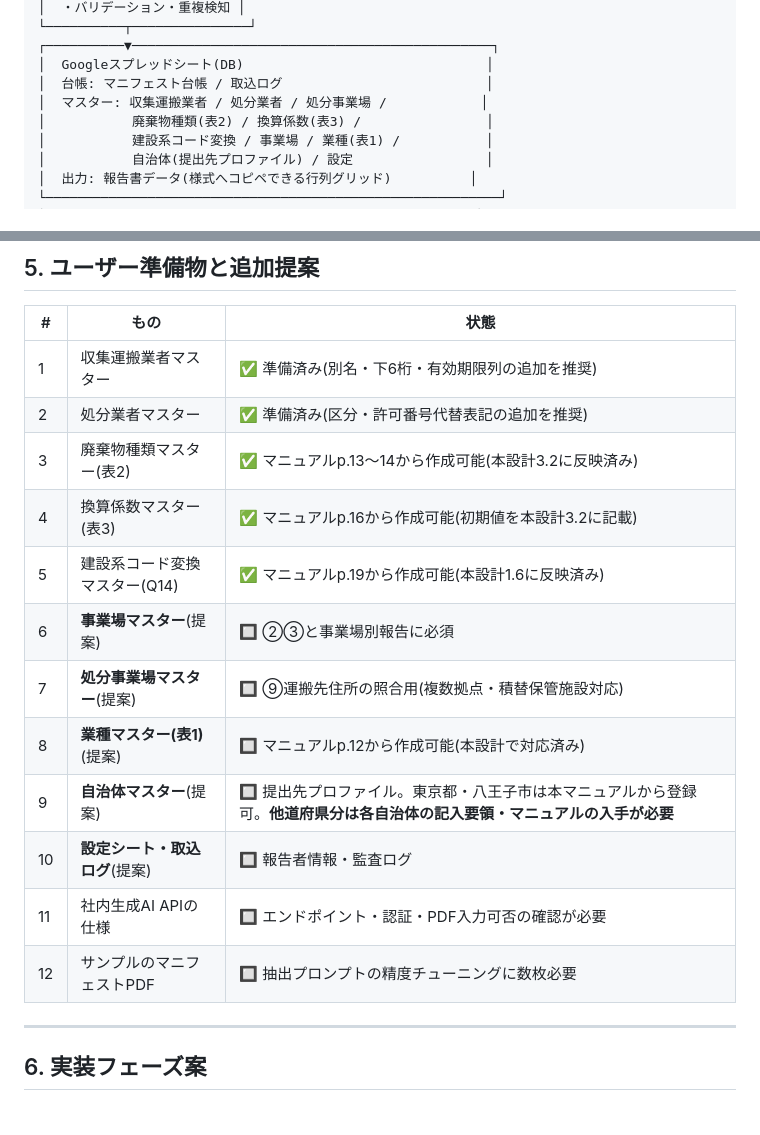
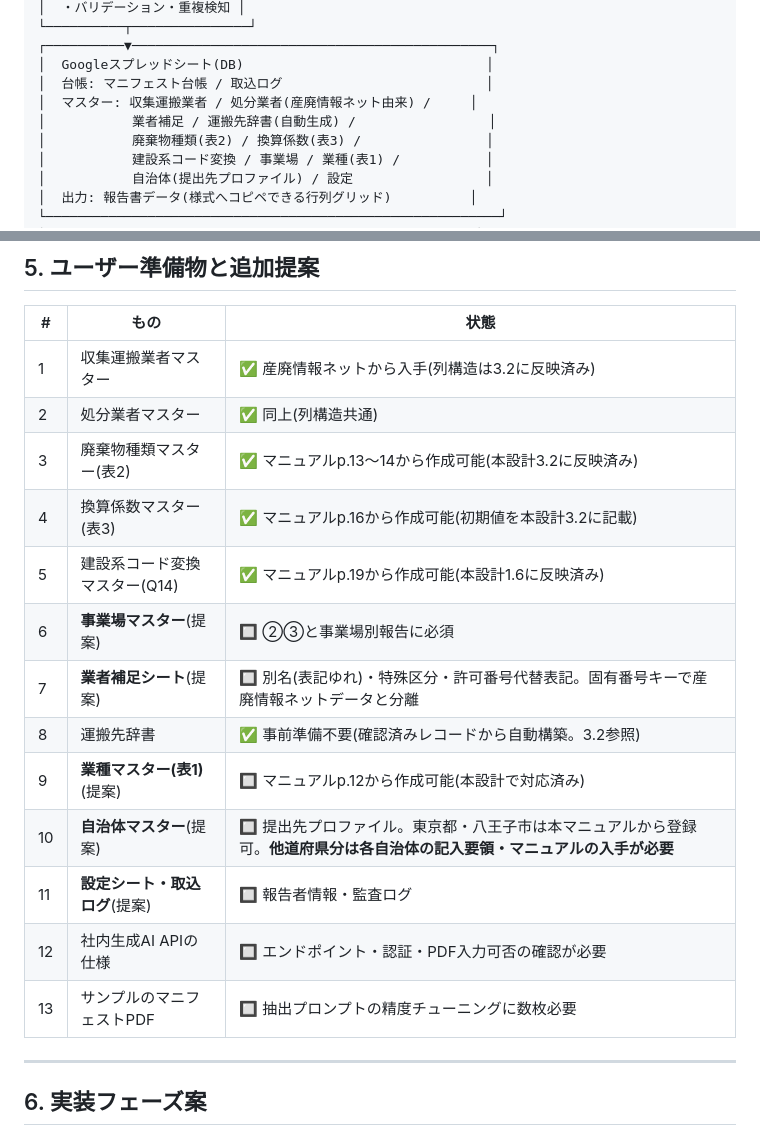
Before and after one commit to DASHIDANSHI/Myfirstrepository, a Markdown page: docs/DESIGN.md, 2 parts joined by grey strips. GitHub-like rendering.

```diff
--- a/docs/DESIGN.md
+++ b/docs/DESIGN.md
@@ -158,7 +158,8 @@
 ┌──────────▼──────────────────────────────────────────────┐
 │  Googleスプレッドシート(DB)                               │
 │  台帳: マニフェスト台帳 / 取込ログ                          │
-│  マスター: 収集運搬業者 / 処分業者 / 処分事業場 /            │
+│  マスター: 収集運搬業者 / 処分業者(産廃情報ネット由来) /     │
+│           業者補足 / 運搬先辞書(自動生成) /                 │
 │           廃棄物種類(表2) / 換算係数(表3) /                │
 │           建設系コード変換 / 事業場 / 業種(表1) /           │
 │           自治体(提出先プロファイル) / 設定                 │
@@ -410,18 +422,19 @@ index.html           … SPA(アップロード/確認/台帳/報告書の4画
 
 | # | もの | 状態 |
 |---|---|---|
-| 1 | 収集運搬業者マスター | ✅ 準備済み(別名・下6桁・有効期限列の追加を推奨) |
-| 2 | 処分業者マスター | ✅ 準備済み(区分・許可番号代替表記の追加を推奨) |
+| 1 | 収集運搬業者マスター | ✅ 産廃情報ネットから入手(列構造は3.2に反映済み) |
+| 2 | 処分業者マスター | ✅ 同上(列構造共通) |
 | 3 | 廃棄物種類マスター(表2) | ✅ マニュアルp.13〜14から作成可能(本設計3.2に反映済み) |
 | 4 | 換算係数マスター(表3) | ✅ マニュアルp.16から作成可能(初期値を本設計3.2に記載) |
 | 5 | 建設系コード変換マスター(Q14) | ✅ マニュアルp.19から作成可能(本設計1.6に反映済み) |
 | 6 | **事業場マスター**(提案) | 🔲 ②③と事業場別報告に必須 |
-| 7 | **処分事業場マスター**(提案) | 🔲 ⑨運搬先住所の照合用(複数拠点・積替保管施設対応) |
-| 8 | **業種マスター(表1)**(提案) | 🔲 マニュアルp.12から作成可能(本設計で対応済み) |
-| 9 | **自治体マスター**(提案) | 🔲 提出先プロファイル。東京都・八王子市は本マニュアルから登録可。**他道府県分は各自治体の記入要領・マニュアルの入手が必要** |
-| 10 | **設定シート・取込ログ**(提案) | 🔲 報告者情報・監査ログ |
-| 11 | 社内生成AI APIの仕様 | 🔲 エンドポイント・認証・PDF入力可否の確認が必要 |
-| 12 | サンプルのマニフェストPDF | 🔲 抽出プロンプトの精度チューニングに数枚必要 |
+| 7 | **業者補足シート**(提案) | 🔲 別名(表記ゆれ)・特殊区分・許可番号代替表記。固有番号キーで産廃情報ネットデータと分離 |
+| 8 | 運搬先辞書 | ✅ 事前準備不要(確認済みレコードから自動構築。3.2参照) |
+| 9 | **業種マスター(表1)**(提案) | 🔲 マニュアルp.12から作成可能(本設計で対応済み) |
+| 10 | **自治体マスター**(提案) | 🔲 提出先プロファイル。東京都・八王子市は本マニュアルから登録可。**他道府県分は各自治体の記入要領・マニュアルの入手が必要** |
+| 11 | **設定シート・取込ログ**(提案) | 🔲 報告者情報・監査ログ |
+| 12 | 社内生成AI APIの仕様 | 🔲 エンドポイント・認証・PDF入力可否の確認が必要 |
+| 13 | サンプルのマニフェストPDF | 🔲 抽出プロンプトの精度チューニングに数枚必要 |
 
 ---
 
```
Also changed, not shown: other parts of docs/DESIGN.md (+36 -25 lines).
